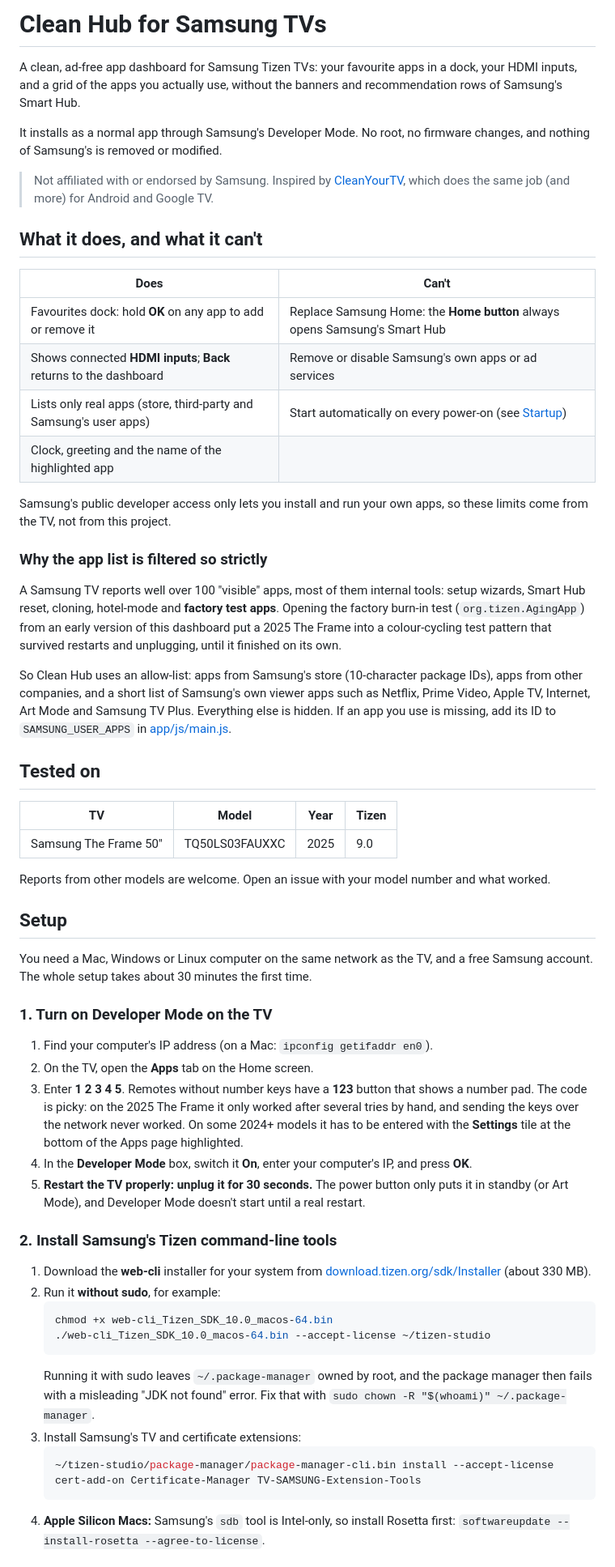
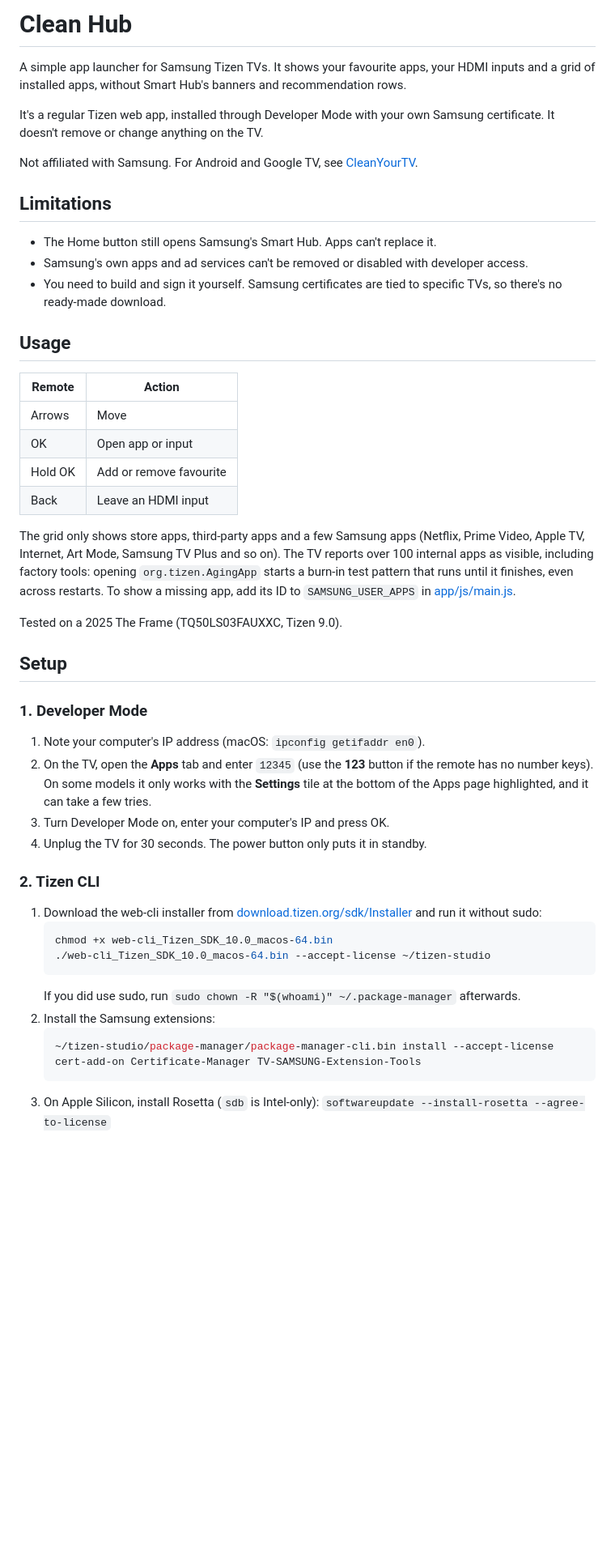
Before and after one commit to arnekva/clean_samsung_hub, a Markdown page: README.md, the part around one of its changes. Shown at 81% size. Drawn GitHub-style; blank space fills up the shorter version.

Commit message:
Simplify README
Co-Authored-By: Claude Opus 5.5 <noreply@anthropic.com>

````diff
--- a/README.md
+++ b/README.md
@@ -1,81 +1,63 @@
-# Clean Hub for Samsung TVs
+# Clean Hub
 
-A clean, ad-free app dashboard for Samsung Tizen TVs: your favourite apps in a dock, your
-HDMI inputs, and a grid of the apps you actually use, without the banners and
-recommendation rows of Samsung's Smart Hub.
+A simple app launcher for Samsung Tizen TVs. It shows your favourite apps, your HDMI inputs and
+a grid of installed apps, without Smart Hub's banners and recommendation rows.
 
-It installs as a normal app through Samsung's Developer Mode. No root, no firmware changes,
-and nothing of Samsung's is removed or modified.
+It's a regular Tizen web app, installed through Developer Mode with your own Samsung
+certificate. It doesn't remove or change anything on the TV.
 
-> Not affiliated with or endorsed by Samsung. Inspired by
-> [CleanYourTV](https://github.com/Gathin23/cleanyourtv), which does the same job (and more)
-> for Android and Google TV.
+Not affiliated with Samsung. For Android and Google TV, see
+[CleanYourTV](https://github.com/Gathin23/cleanyourtv).
 
-## What it does, and what it can't
+## Limitations
 
-| Does | Can't |
+- The Home button still opens Samsung's Smart Hub. Apps can't replace it.
+- Samsung's own apps and ad services can't be removed or disabled with developer access.
+- You need to build and sign it yourself. Samsung certificates are tied to specific TVs, so
+  there's no ready-made download.
+
+## Usage
+
+| Remote | Action |
 |---|---|
-| Favourites dock: hold **OK** on any app to add or remove it | Replace Samsung Home: the **Home button** always opens Samsung's Smart Hub |
-| Shows connected **HDMI inputs**; **Back** returns to the dashboard | Remove or disable Samsung's own apps or ad services |
-| Lists only real apps (store, third-party and Samsung's user apps) | Start automatically on every power-on (see [Startup](#make-the-tv-start-in-clean-hub)) |
-| Clock, greeting and the name of the highlighted app | |
+| Arrows | Move |
+| OK | Open app or input |
+| Hold OK | Add or remove favourite |
+| Back | Leave an HDMI input |
 
-Samsung's public developer access only lets you install and run your own apps, so these
-limits come from the TV, not from this project.
+The grid only shows store apps, third-party apps and a few Samsung apps (Netflix, Prime Video,
+Apple TV, Internet, Art Mode, Samsung TV Plus and so on). The TV reports over 100 internal apps
+as visible, including factory tools: opening `org.tizen.AgingApp` starts a burn-in test pattern
+that runs until it finishes, even across restarts. To show a missing app, add its ID to
+`SAMSUNG_USER_APPS` in [app/js/main.js](app/js/main.js).
 
-### Why the app list is filtered so strictly
-
-A Samsung TV reports well over 100 "visible" apps, most of them internal tools: setup wizards,
-Smart Hub reset, cloning, hotel-mode and **factory test apps**. Opening the factory burn-in
-test (`org.tizen.AgingApp`) from an early version of this dashboard put a 2025 The Frame into a
-colour-cycling test pattern that survived restarts and unplugging, until it finished on its own.
-
-So Clean Hub uses an allow-list: apps from Samsung's store (10-character package IDs),
-apps from other companies, and a short list of Samsung's own viewer apps such as Netflix,
-Prime Video, Apple TV, Internet, Art Mode and Samsung TV Plus. Everything else is hidden.
-If an app you use is missing, add its ID to `SAMSUNG_USER_APPS` in [app/js/main.js](app/js/main.js).
-
-## Tested on
-
-| TV | Model | Year | Tizen |
-|---|---|---|---|
-| Samsung The Frame 50" | TQ50LS03FAUXXC | 2025 | 9.0 |
-
-Reports from other models are welcome. Open an issue with your model number and what worked.
+Tested on a 2025 The Frame (TQ50LS03FAUXXC, Tizen 9.0).
 
 ## Setup
 
-You need a Mac, Windows or Linux computer on the same network as the TV, and a free Samsung
-account. The whole setup takes about 30 minutes the first time.
+### 1. Developer Mode
 
-### 1. Turn on Developer Mode on the TV
+1. Note your computer's IP address (macOS: `ipconfig getifaddr en0`).
+2. On the TV, open the **Apps** tab and enter `12345` (use the **123** button if the remote has
+   no number keys). On some models it only works with the **Settings** tile at the bottom of
+   the Apps page highlighted, and it can take a few tries.
+3. Turn Developer Mode on, enter your computer's IP and press OK.
+4. Unplug the TV for 30 seconds. The power button only puts it in standby.
 
-1. Find your computer's IP address (on a Mac: `ipconfig getifaddr en0`).
-2. On the TV, open the **Apps** tab on the Home screen.
-3. Enter **1 2 3 4 5**. Remotes without number keys have a **123** button that shows a number pad.
-   The code is picky: on the 2025 The Frame it only worked after several tries by hand, and
-   sending the keys over the network never worked. On some 2024+ models it has to be entered
-   with the **Settings** tile at the bottom of the Apps page highlighted.
-4. In the **Developer Mode** box, switch it **On**, enter your computer's IP, and press **OK**.
-5. **Restart the TV properly: unplug it for 30 seconds.** The power button only puts it in
-   standby (or Art Mode), and Developer Mode doesn't start until a real restart.
+### 2. Tizen CLI
 
-### 2. Install Samsung's Tizen command-line tools
-
-1. Download the **web-cli** installer for your system from
-   [download.tizen.org/sdk/Installer](https://download.tizen.org/sdk/Installer/) (about 330 MB).
-2. Run it **without sudo**, for example:
+1. Download the web-cli installer from
+   [download.tizen.org/sdk/Installer](https://download.tizen.org/sdk/Installer/) and run it
+   without sudo:
    ```bash
    chmod +x web-cli_Tizen_SDK_10.0_macos-64.bin
    ./web-cli_Tizen_SDK_10.0_macos-64.bin --accept-license ~/tizen-studio
    ```
-   Running it with sudo leaves `~/.package-manager` owned by root, and the package manager then
-   fails with a misleading "JDK not found" error. Fix that with
-   `sudo chown -R "$(whoami)" ~/.package-manager`.
-3. Install Samsung's TV and certificate extensions:
+   If you did use sudo, run `sudo chown -R "$(whoami)" ~/.package-manager` afterwards.
+2. Install the Samsung extensions:
    ```bash
    ~/tizen-studio/package-manager/package-manager-cli.bin install --accept-license cert-add-on Certificate-Manager TV-SAMSUNG-Extension-Tools
    ```
-4. **Apple Silicon Macs:** Samsung's `sdb` tool is Intel-only, so install Rosetta first:
-   `softwareupdate --install-rosetta --agree-to-license`.
+3. On Apple Silicon, install Rosetta (`sdb` is Intel-only):
+   `softwareupdate --install-rosetta --agree-to-license`
 
````
Also changed, not shown: other parts of README.md (+24 -44 lines).
